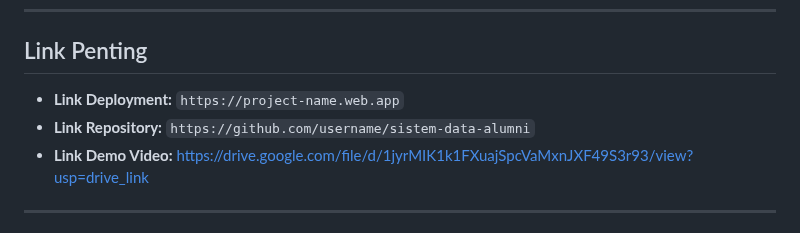
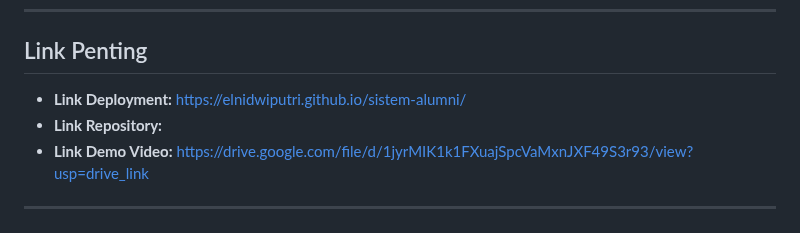
Before and after one commit to nabillaputri07/sistem-alumni, a Markdown page: README.md, the part around the change. Rendered like a GitHub page.

```diff
--- a/README.md
+++ b/README.md
@@ -158,8 +158,8 @@ data_mahasiswa/
 
 ## Link Penting
 
-- **Link Deployment:** `https://project-name.web.app`
-- **Link Repository:** `https://github.com/username/sistem-data-alumni`
+- **Link Deployment:** https://elnidwiputri.github.io/sistem-alumni/
+- **Link Repository:**
 - **Link Demo Video:** https://drive.google.com/file/d/1jyrMIK1k1FXuajSpcVaMxnJXF49S3r93/view?usp=drive_link
 
 ---
```
